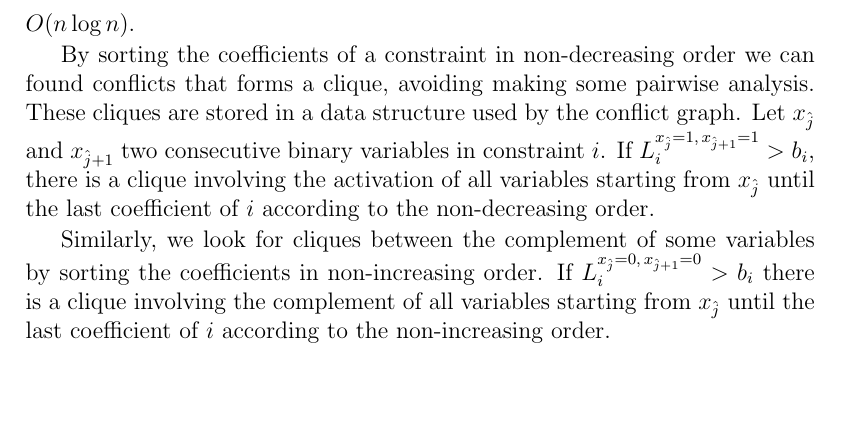
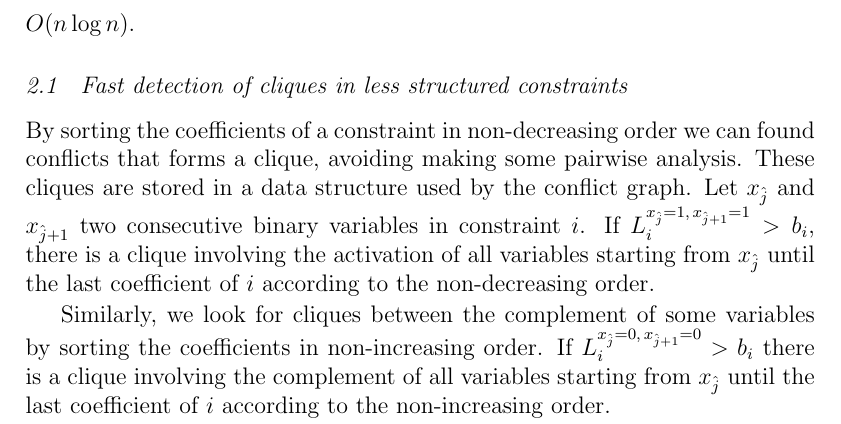
Before and after one commit to h-g-s/npsep, a LaTeX document (doc/LAGOS 2015/lagos.tex): part of page 4 of 6, cut so that both start at the same text, the shorter picture padded with empty space. Compiled offline with pdfLaTeX; a LaTeX package or settings file that is missing is left out.

Commit message:
small comments

```diff
--- a/doc/LAGOS 2015/lagos.tex
+++ b/doc/LAGOS 2015/lagos.tex
@@ -97,6 +97,8 @@ L_{i}^{x_{\hat{j}} = u,\, x_{\hat{k}} = v}=\sum_{j\in N_{i}^{-},\, j\neq\hat{j},
 
 Performing these steps for each combination of values of two binary variables, considering each pair of variables in each constraint, leads to the creation of a conflict graph for any IP problem in $O(m \times n^2)$. However, for problems with many variables and constraints this technique can be computationally prohibitive. Nevertheless, for some constraint types a large number of conflicts can be quickly discovered, e.g. in set partition/packing constraints where cliques are found in O(1). These cliques are automatically detected in the pre-processing phase of most solvers. On the next subsection we show simple procedures which also detect cliques in less structured constraints in $O( n \log n )$.
 
+\subsection{Fast detection of cliques in less structured constraints}
+
 By sorting the coefficients of a constraint in non-decreasing order we can found conflicts that forms a clique, avoiding making some pairwise analysis. These cliques are stored in a data structure used by the conflict graph. Let $x_{\hat{j}}$ and $x_{\hat{j}+1}$ two consecutive binary variables in constraint $i$. If $L_{i}^{x_{\hat{j}}=1,\, x_{\hat{j}+1}=1}>b_{i}$, there is a clique involving the activation of all variables starting from $x_{\hat{j}}$ until the last coefficient of $i$ according to the non-decreasing order.
 
 Similarly, we look for cliques between the complement of some variables by sorting the coefficients in non-increasing order. If $L_{i}^{x_{\hat{j}} = 0,\, x_{\hat{j}+1} = 0} > b_i$ there is a clique involving the complement of all variables starting from $x_{\hat{j}}$ until the last coefficient of $i$ according to the non-increasing order.
```
Also changed, not shown: doc/LAGOS 2015/lagos.pdf.
